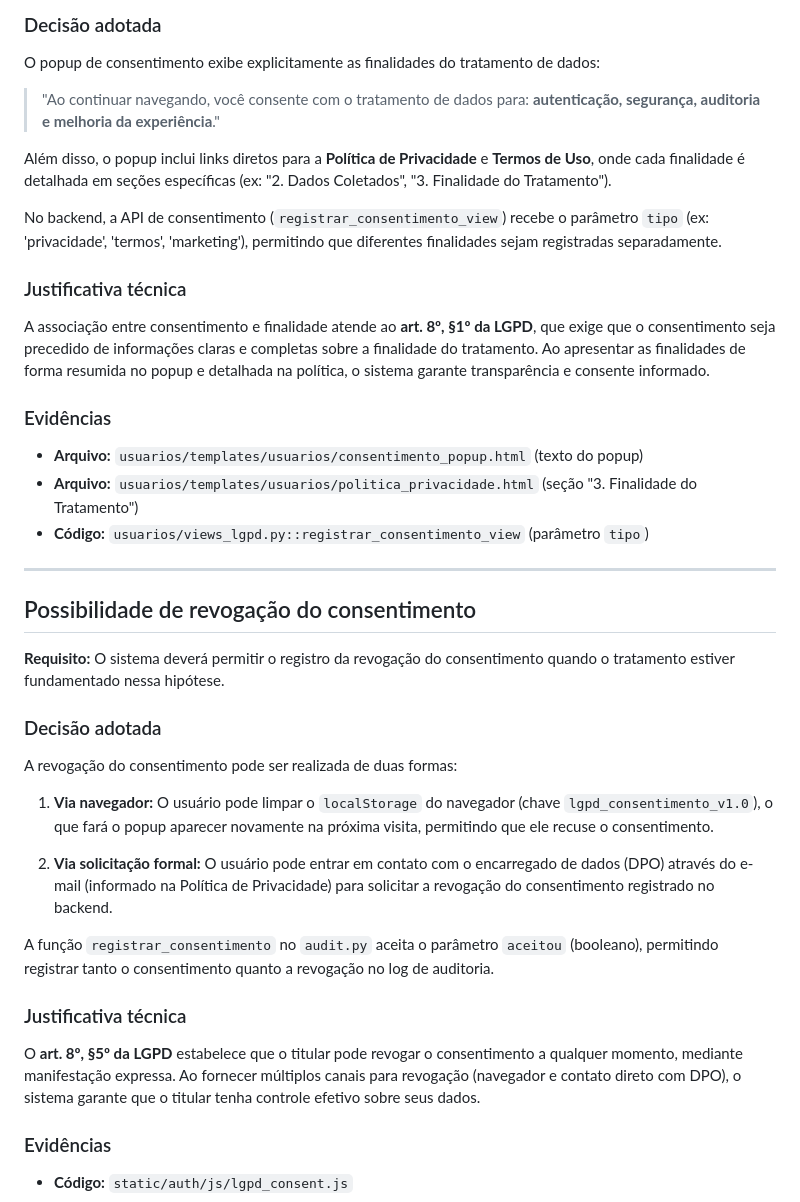
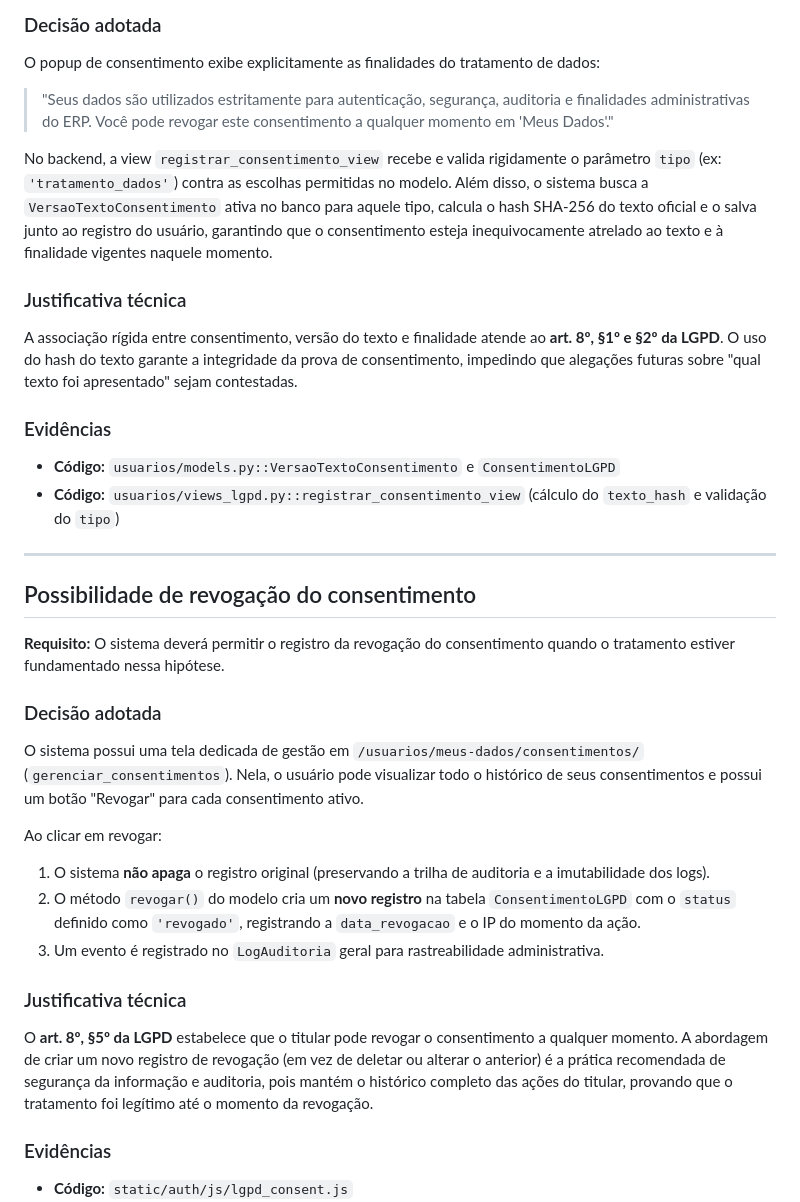
Before and after one commit to MatheusdeCastroViana/Project-School-ERP, a Markdown page: docs/lgpd.md, the part around one of its changes. GitHub-like rendering.

```diff
--- a/docs/lgpd.md
+++ b/docs/lgpd.md
@@ -129,21 +130,18 @@ O registro explícito de consentimento atende ao **art. 8º da LGPD**, que exige
 
 O popup de consentimento exibe explicitamente as finalidades do tratamento de dados:
 
-> "Ao continuar navegando, você consente com o tratamento de dados para: **autenticação, segurança, auditoria e melhoria da experiência**."
+> "Seus dados são utilizados estritamente para autenticação, segurança, auditoria e finalidades administrativas do ERP. Você pode revogar este consentimento a qualquer momento em 'Meus Dados'."
 
-Além disso, o popup inclui links diretos para a **Política de Privacidade** e **Termos de Uso**, onde cada finalidade é detalhada em seções específicas (ex: "2. Dados Coletados", "3. Finalidade do Tratamento").
-
-No backend, a API de consentimento (`registrar_consentimento_view`) recebe o parâmetro `tipo` (ex: 'privacidade', 'termos', 'marketing'), permitindo que diferentes finalidades sejam registradas separadamente.
+No backend, a view `registrar_consentimento_view` recebe e valida rigidamente o parâmetro `tipo` (ex: `'tratamento_dados'`) contra as escolhas permitidas no modelo. Além disso, o sistema busca a `VersaoTextoConsentimento` ativa no banco para aquele tipo, calcula o hash SHA-256 do texto oficial e o salva junto ao registro do usuário, garantindo que o consentimento esteja inequivocamente atrelado ao texto e à finalidade vigentes naquele momento.
 
 ### Justificativa técnica
 
-A associação entre consentimento e finalidade atende ao **art. 8º, §1º da LGPD**, que exige que o consentimento seja precedido de informações claras e completas sobre a finalidade do tratamento. Ao apresentar as finalidades de forma resumida no popup e detalhada na política, o sistema garante transparência e consente informado.
+A associação rígida entre consentimento, versão do texto e finalidade atende ao **art. 8º, §1º e §2º da LGPD**. O uso do hash do texto garante a integridade da prova de consentimento, impedindo que alegações futuras sobre "qual texto foi apresentado" sejam contestadas.
 
 ### Evidências
 
-- **Arquivo:** `usuarios/templates/usuarios/consentimento_popup.html` (texto do popup)
-- **Arquivo:** `usuarios/templates/usuarios/politica_privacidade.html` (seção "3. Finalidade do Tratamento")
-- **Código:** `usuarios/views_lgpd.py::registrar_consentimento_view` (parâmetro `tipo`)
+- **Código:** `usuarios/models.py::VersaoTextoConsentimento` e `ConsentimentoLGPD`
+- **Código:** `usuarios/views_lgpd.py::registrar_consentimento_view` (cálculo do `texto_hash` e validação do `tipo`)
 
 ---
 
@@ -153,17 +151,16 @@ A associação entre consentimento e finalidade atende ao **art. 8º, §1º da L
 
 ### Decisão adotada
 
-A revogação do consentimento pode ser realizada de duas formas:
+O sistema possui uma tela dedicada de gestão em `/usuarios/meus-dados/consentimentos/` (`gerenciar_consentimentos`). Nela, o usuário pode visualizar todo o histórico de seus consentimentos e possui um botão "Revogar" para cada consentimento ativo.
 
-1. **Via navegador:** O usuário pode limpar o `localStorage` do navegador (chave `lgpd_consentimento_v1.0`), o que fará o popup aparecer novamente na próxima visita, permitindo que ele recuse o consentimento.
-
-2. **Via solicitação formal:** O usuário pode entrar em contato com o encarregado de dados (DPO) através do e-mail (informado na Política de Privacidade) para solicitar a revogação do consentimento registrado no backend.
-
-A função `registrar_consentimento` no `audit.py` aceita o parâmetro `aceitou` (booleano), permitindo registrar tanto o consentimento quanto a revogação no log de auditoria.
+Ao clicar em revogar:
+1. O sistema **não apaga** o registro original (preservando a trilha de auditoria e a imutabilidade dos logs).
+2. O método `revogar()` do modelo cria um **novo registro** na tabela `ConsentimentoLGPD` com o `status` definido como `'revogado'`, registrando a `data_revogacao` e o IP do momento da ação.
+3. Um evento é registrado no `LogAuditoria` geral para rastreabilidade administrativa.
 
 ### Justificativa técnica
 
-O **art. 8º, §5º da LGPD** estabelece que o titular pode revogar o consentimento a qualquer momento, mediante manifestação expressa. Ao fornecer múltiplos canais para revogação (navegador e contato direto com DPO), o sistema garante que o titular tenha controle efetivo sobre seus dados.
+O **art. 8º, §5º da LGPD** estabelece que o titular pode revogar o consentimento a qualquer momento. A abordagem de criar um novo registro de revogação (em vez de deletar ou alterar o anterior) é a prática recomendada de segurança da informação e auditoria, pois mantém o histórico completo das ações do titular, provando que o tratamento foi legítimo até o momento da revogação.
 
 ### Evidências
 
```
Also changed, not shown: other parts of docs/lgpd.md (+21 -25 lines).
